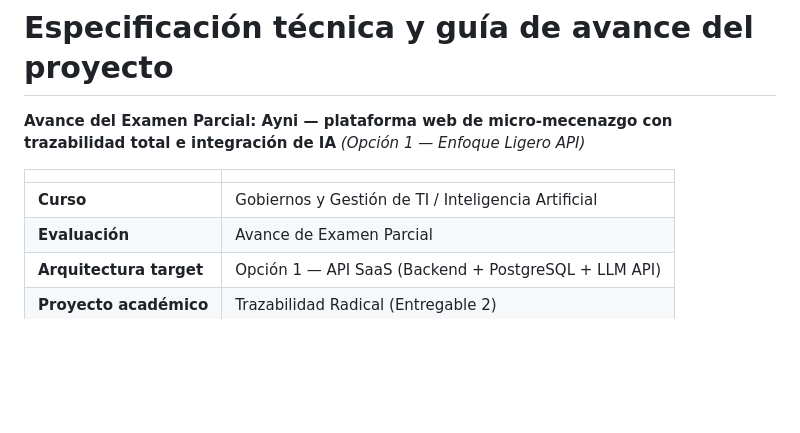
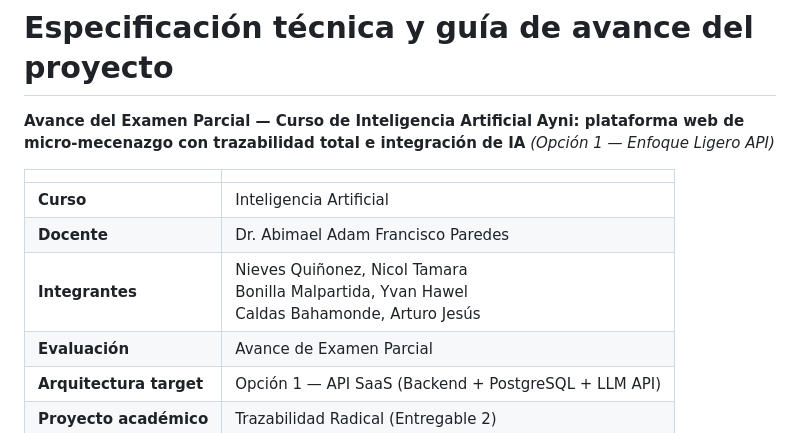
Before and after one commit to ArturoCBTyur/ayni, a Markdown page: docs/avance-examen-parcial.md, the part around the change. Rendered like a GitHub page; blank space fills up the shorter version.

Commit message:
Integrantes, docente y el curso correcto en el avance
El curso es Inteligencia Artificial, no la combinacion que traia el
formato de referencia. Se agregan los tres integrantes y el docente, con
la grafia que ya usaba el README.

Co-Authored-By: Claude Opus 5 <noreply@anthropic.com>

```diff
--- a/docs/avance-examen-parcial.md
+++ b/docs/avance-examen-parcial.md
@@ -1,11 +1,14 @@
 # Especificación técnica y guía de avance del proyecto
 
-**Avance del Examen Parcial: Ayni — plataforma web de micro-mecenazgo con trazabilidad total e integración de IA**
+**Avance del Examen Parcial — Curso de Inteligencia Artificial**
+**Ayni: plataforma web de micro-mecenazgo con trazabilidad total e integración de IA**
 *(Opción 1 — Enfoque Ligero API)*
 
 | | |
 |---|---|
-| **Curso** | Gobiernos y Gestión de TI / Inteligencia Artificial |
+| **Curso** | Inteligencia Artificial |
+| **Docente** | Dr. Abimael Adam Francisco Paredes |
+| **Integrantes** | Nieves Quiñonez, Nicol Tamara<br>Bonilla Malpartida, Yvan Hawel<br>Caldas Bahamonde, Arturo Jesús |
 | **Evaluación** | Avance de Examen Parcial |
 | **Arquitectura target** | Opción 1 — API SaaS (Backend + PostgreSQL + LLM API) |
 | **Proyecto académico** | Trazabilidad Radical (Entregable 2) |
```
